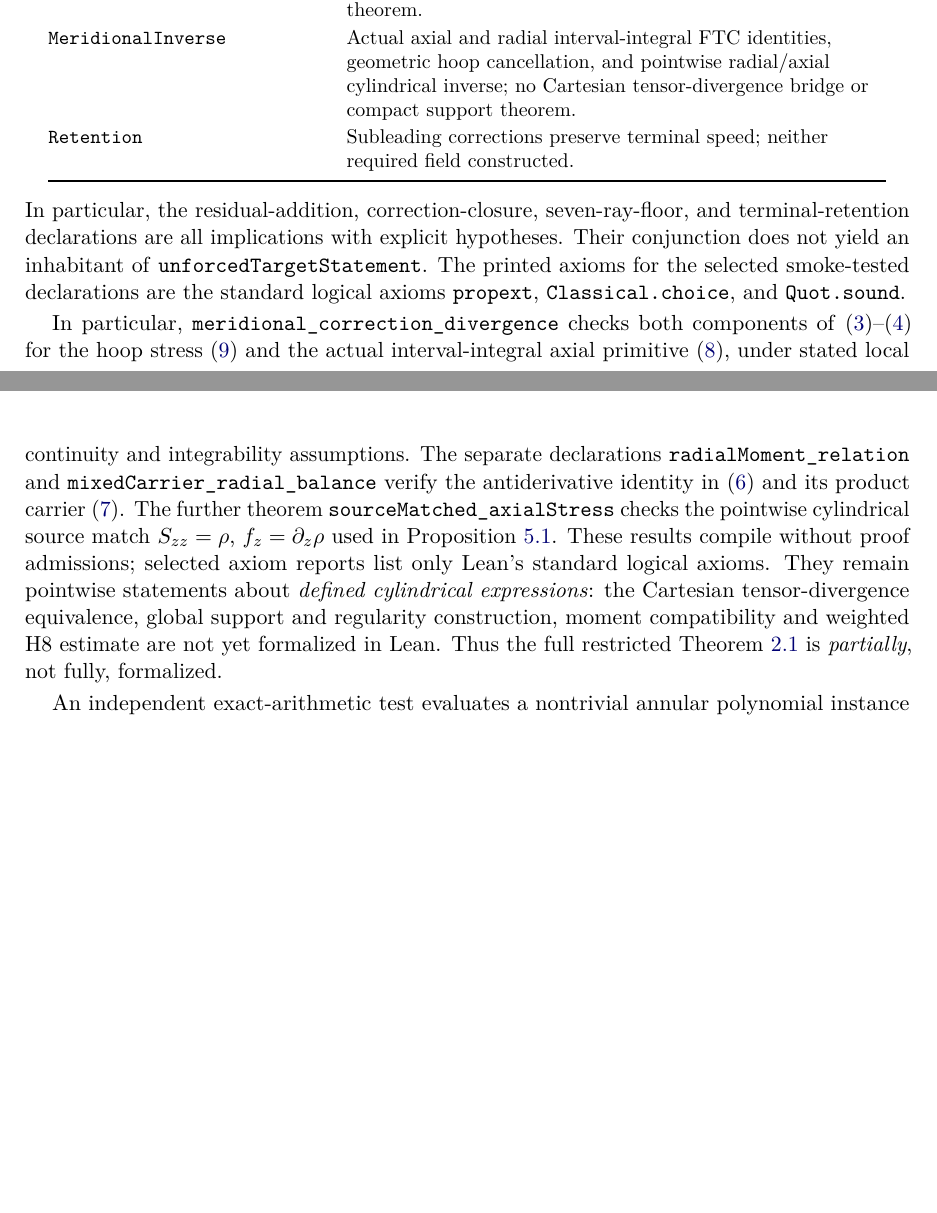
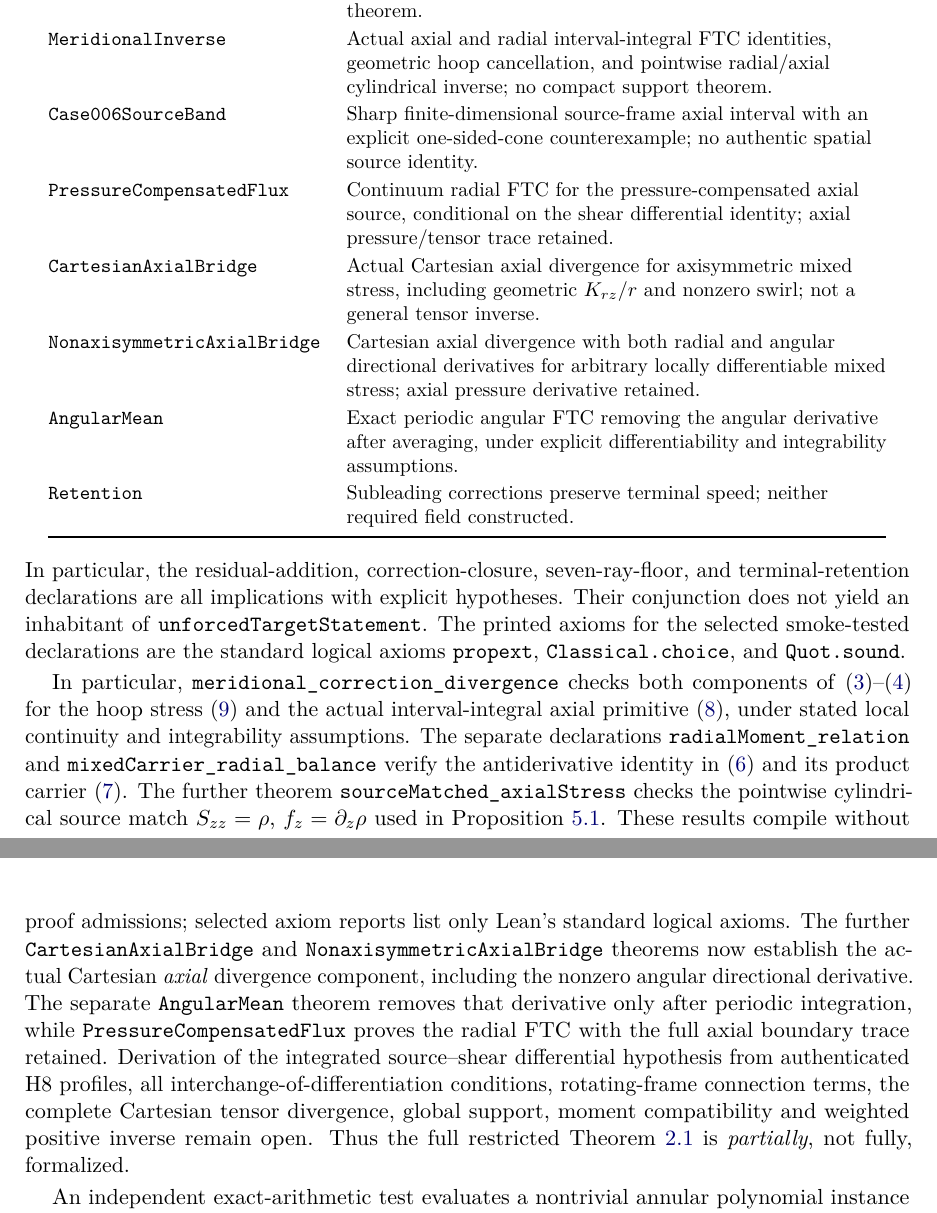
Before and after one commit to tonynewton79-web/unforced-navier-stokes-lean, a LaTeX paper (manuscript/Unforced_Navier_Stokes.tex): two parts of pages 20 and 21 of 22 before the commit and two parts of pages 21 and 22 of 24 after it, joined at a grey line, cut so that both start at the same text, the shorter picture padded with empty space. Compiled offline with pdfLaTeX.

Commit message:
Lean: prove nonaxisymmetric angular source and record scope in manuscript/Unforced_Navier_Stokes.tex

```diff
--- a/manuscript/Unforced_Navier_Stokes.tex
+++ b/manuscript/Unforced_Navier_Stokes.tex
@@ -1636,7 +1636,12 @@ Lean module & Checked scope and the missing construction\\
 \texttt{PositiveCoefficientCone} & Universal one-sided seven-ray positive-cone support bound; not a spatial stress inverse or a continuum integral formalization.\\
 \texttt{RotatingFrameDual} & Exact source-to-physical matrix Frobenius pullback and pointwise rotated one-sided dual bound; no derivative-of-frame or PDE source matching theorem.\\
 \texttt{CompactGauge} & One-variable gauge derivative; no compact tensor support theorem.\\
-\texttt{MeridionalInverse} & Actual axial and radial interval-integral FTC identities, geometric hoop cancellation, and pointwise radial/axial cylindrical inverse; no Cartesian tensor-divergence bridge or compact support theorem.\\
+\texttt{MeridionalInverse} & Actual axial and radial interval-integral FTC identities, geometric hoop cancellation, and pointwise radial/axial cylindrical inverse; no compact support theorem.\\
+\texttt{Case006SourceBand} & Sharp finite-dimensional source-frame axial interval with an explicit one-sided-cone counterexample; no authentic spatial source identity.\\
+\texttt{PressureCompensatedFlux} & Continuum radial FTC for the pressure-compensated axial source, conditional on the shear differential identity; axial pressure/tensor trace retained.\\
+\texttt{CartesianAxialBridge} & Actual Cartesian axial divergence for axisymmetric mixed stress, including geometric $K_{rz}/r$ and nonzero swirl; not a general tensor inverse.\\
+\texttt{NonaxisymmetricAxialBridge} & Cartesian axial divergence with both radial and angular directional derivatives for arbitrary locally differentiable mixed stress; axial pressure derivative retained.\\
+\texttt{AngularMean} & Exact periodic angular FTC removing the angular derivative after averaging, under explicit differentiability and integrability assumptions.\\
 \texttt{Retention} & Subleading corrections preserve terminal speed; neither required field constructed.\\
 \bottomrule
 \end{tabular}
@@ -1661,12 +1666,20 @@ The further theorem \texttt{sourceMatched\_axialStress} checks the
 pointwise cylindrical source match $S_{zz}=\rho$,
 $f_z=\partial_z\rho$ used in Proposition~\ref{prop:dual}.
 These results compile without proof admissions; selected axiom
-reports list only Lean's standard logical axioms. They remain
-pointwise statements about \emph{defined cylindrical expressions}:
-the Cartesian tensor-divergence equivalence, global support and
-regularity construction, moment compatibility and weighted H8
-estimate are not yet formalized in Lean. Thus the full restricted
-Theorem~\ref{thm:inverse} is \emph{partially}, not fully, formalized.
+reports list only Lean's standard logical axioms. The further
+\texttt{CartesianAxialBridge} and
+\texttt{NonaxisymmetricAxialBridge} theorems now establish the actual
+Cartesian \emph{axial} divergence component, including the nonzero
+angular directional derivative. The separate \texttt{AngularMean}
+theorem removes that derivative only after periodic integration,
+while \texttt{PressureCompensatedFlux} proves the radial FTC with the
+full axial boundary trace retained. Derivation of the integrated
+source--shear differential hypothesis from authenticated H8 profiles,
+all interchange-of-differentiation conditions, rotating-frame
+connection terms, the complete Cartesian tensor divergence, global
+support, moment compatibility and weighted positive inverse remain
+open. Thus the full restricted Theorem~\ref{thm:inverse} is
+\emph{partially}, not fully, formalized.
 
 An independent exact-arithmetic test evaluates a nontrivial annular
 polynomial instance of the radial compatibility identity. For the
```
